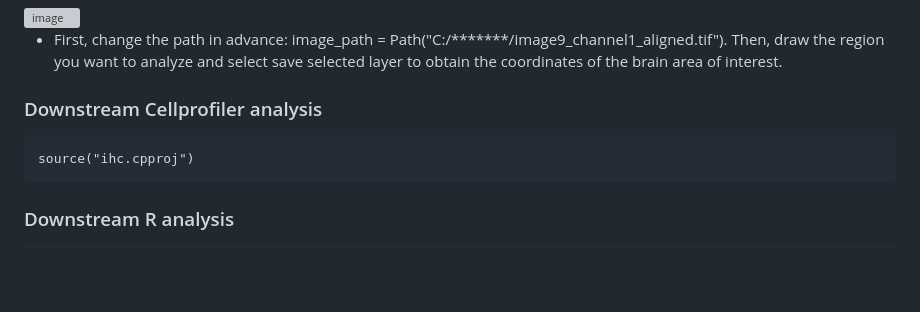
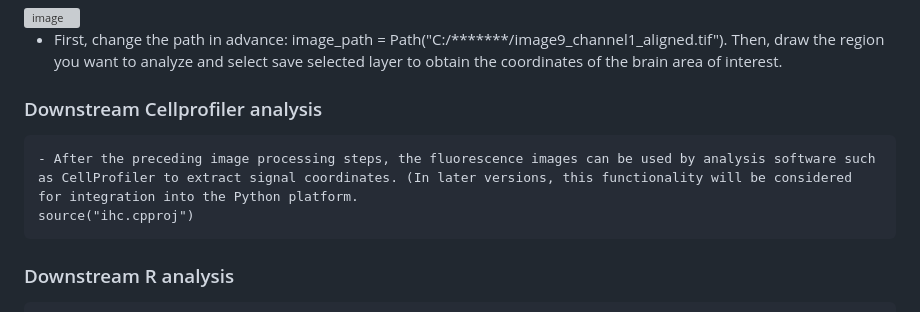
Before and after one commit to momo19931988/mouse-brain-slice-analysis, a Markdown page: README.md, the part around the change. Rendered like a GitHub page; blank space fills up the shorter version; grey boxes are pictures that could not be loaded.

````diff
--- a/README.md
+++ b/README.md
@@ -124,6 +124,7 @@ This launches a Tkinter-based interface for **one-click batch processing**, incl
 - First, change the path in advance: image_path = Path("C:/*******/image9_channel1_aligned.tif"). Then, draw the region you want to analyze and select save selected layer to obtain the coordinates of the brain area of interest.
 ### Downstream Cellprofiler analysis
 ```
+- After the preceding image processing steps, the fluorescence images can be used by analysis software such as CellProfiler to extract signal coordinates. (In later versions, this functionality will be considered for integration into the Python platform.
 source("ihc.cpproj")
 ```
 ### Downstream R analysis
````
